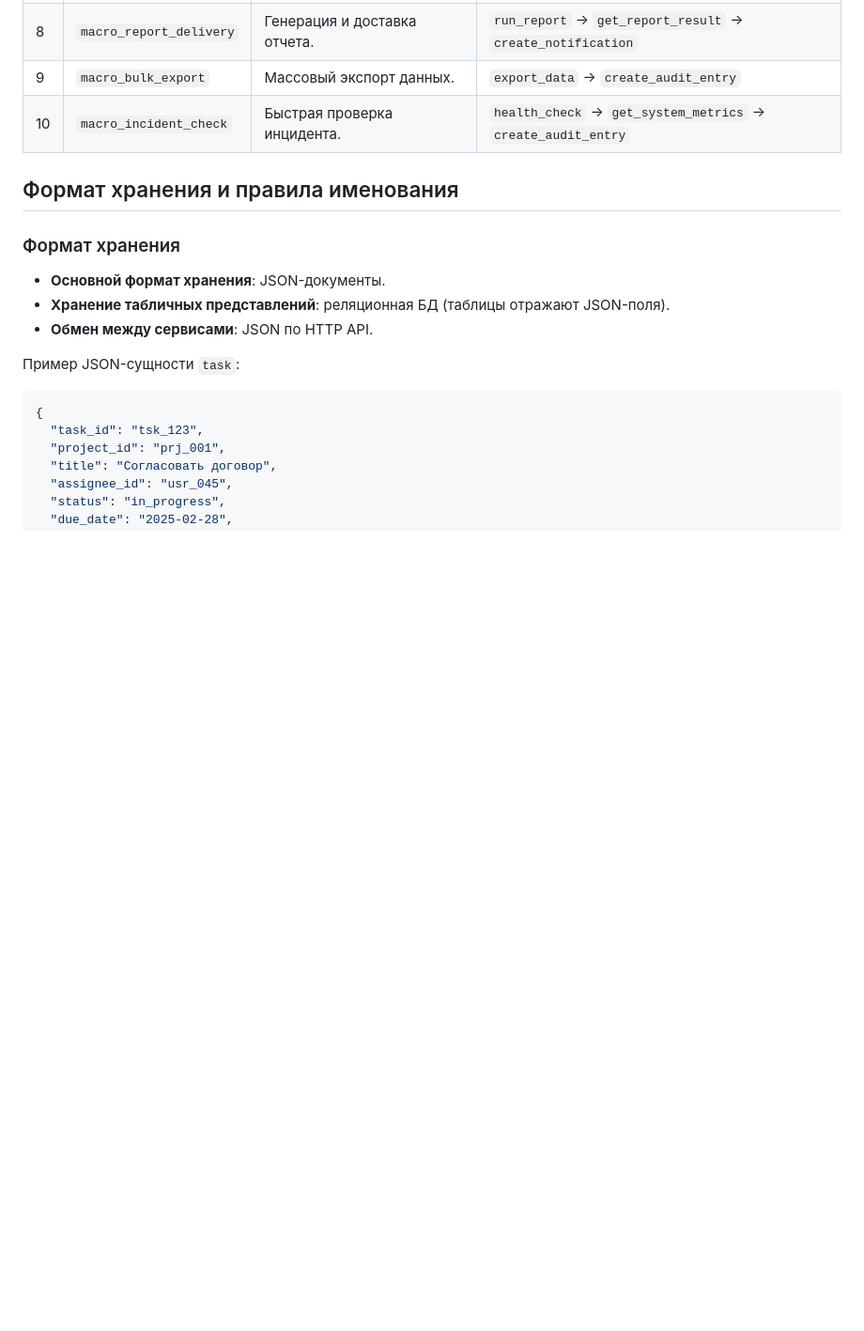
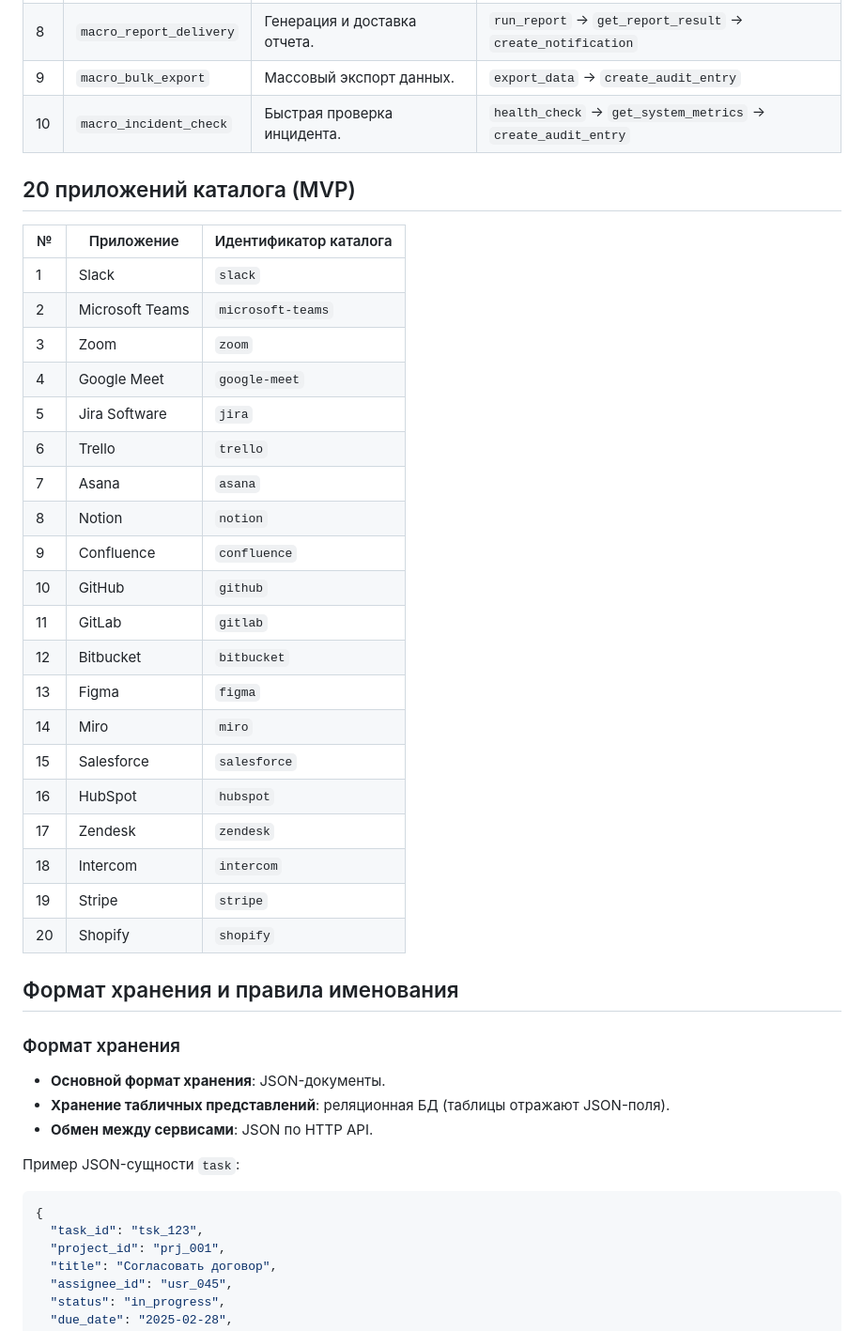
Before and after one commit to svend4/data30, a Markdown page: functional_spec.md, the part around one of its changes. Shown at 94% size. Drawn GitHub-style; blank space fills up the shorter version.

```diff
--- a/functional_spec.md
+++ b/functional_spec.md
@@ -95,6 +144,31 @@
 | 9 | `macro_bulk_export` | Массовый экспорт данных. | `export_data` → `create_audit_entry` |
 | 10 | `macro_incident_check` | Быстрая проверка инцидента. | `health_check` → `get_system_metrics` → `create_audit_entry` |
 
+## 20 приложений каталога (MVP)
+
+| № | Приложение | Идентификатор каталога |
+| --- | --- | --- |
+| 1 | Slack | `slack` |
+| 2 | Microsoft Teams | `microsoft-teams` |
+| 3 | Zoom | `zoom` |
+| 4 | Google Meet | `google-meet` |
+| 5 | Jira Software | `jira` |
+| 6 | Trello | `trello` |
+| 7 | Asana | `asana` |
+| 8 | Notion | `notion` |
+| 9 | Confluence | `confluence` |
+| 10 | GitHub | `github` |
+| 11 | GitLab | `gitlab` |
+| 12 | Bitbucket | `bitbucket` |
+| 13 | Figma | `figma` |
+| 14 | Miro | `miro` |
+| 15 | Salesforce | `salesforce` |
+| 16 | HubSpot | `hubspot` |
+| 17 | Zendesk | `zendesk` |
+| 18 | Intercom | `intercom` |
+| 19 | Stripe | `stripe` |
+| 20 | Shopify | `shopify` |
+
 ## Формат хранения и правила именования
 
 ### Формат хранения
```
Also changed, not shown: other parts of functional_spec.md (+49 -0 lines).
